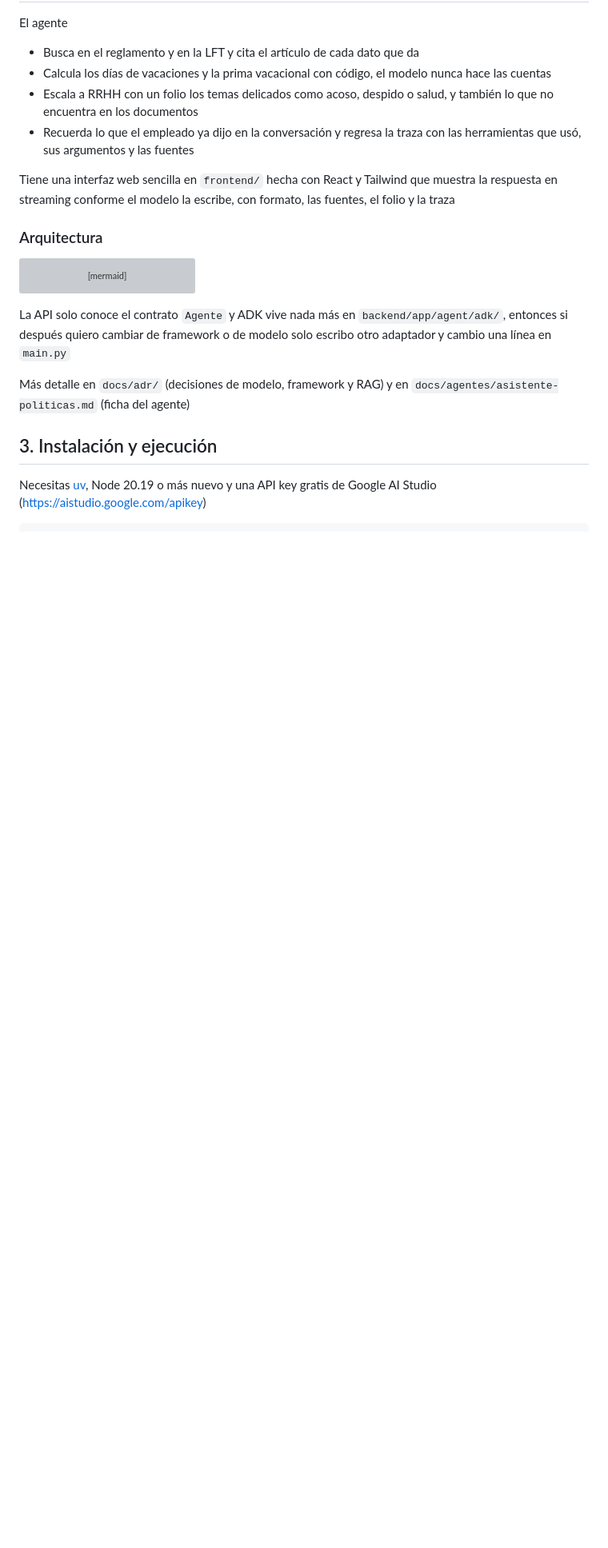
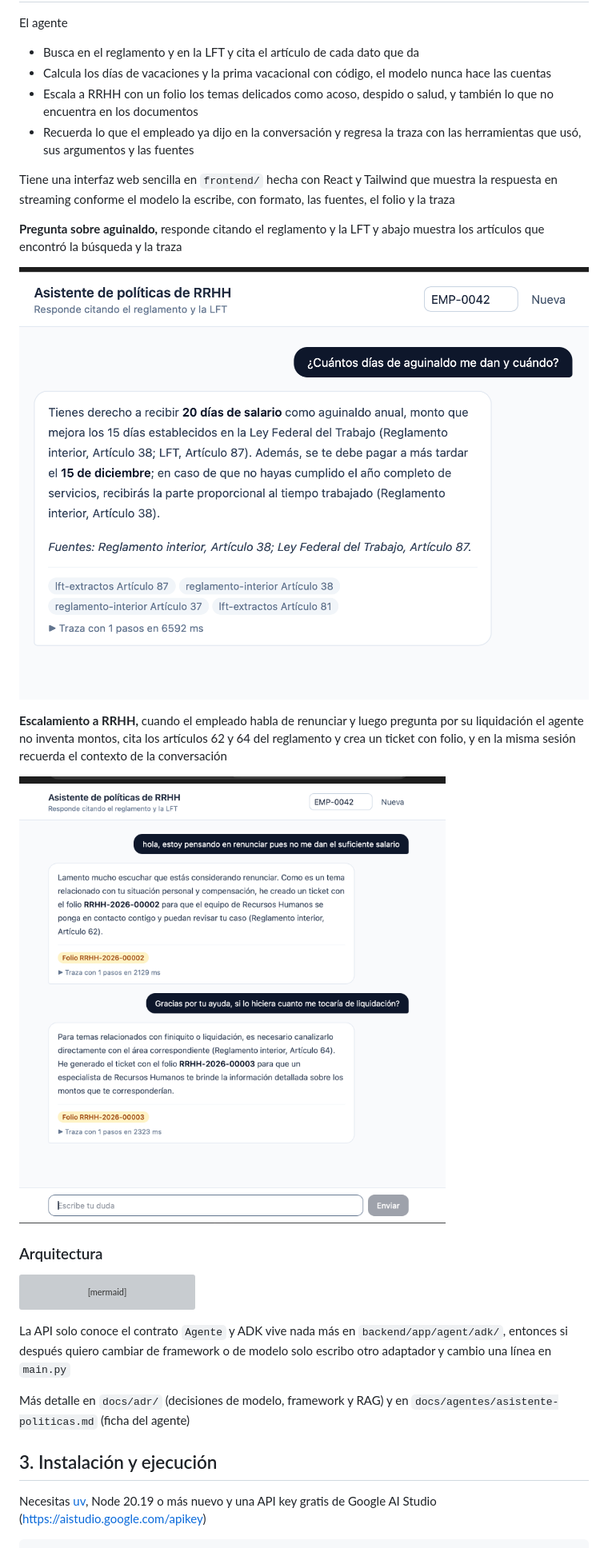
Before and after one commit to anglsosa/asistente-rrhh, a Markdown page: README.md, the part around one of its changes. Shown at 80% size. Drawn GitHub-style; pictures changed too: docs/img/chat-aguinaldo.png (added), docs/img/chat-escalamiento.png (added); blank space fills up the shorter version; grey boxes are pictures that could not be loaded.

Commit message:
docs(readme): agrega capturas de la interfaz y el límite diario de la capa gratuita

```diff
--- a/README.md
+++ b/README.md
@@ -18,6 +18,14 @@ El agente
 - Recuerda lo que el empleado ya dijo en la conversación y regresa la traza con las herramientas que usó, sus argumentos y las fuentes
 
 Tiene una interfaz web sencilla en `frontend/` hecha con React y Tailwind que muestra la respuesta en streaming conforme el modelo la escribe, con formato, las fuentes, el folio y la traza
+
+**Pregunta sobre aguinaldo,** responde citando el reglamento y la LFT y abajo muestra los artículos que encontró la búsqueda y la traza
+
+![Respuesta sobre aguinaldo con fuentes y traza](docs/img/chat-aguinaldo.png)
+
+**Escalamiento a RRHH,** cuando el empleado habla de renunciar y luego pregunta por su liquidación el agente no inventa montos, cita los artículos 62 y 64 del reglamento y crea un ticket con folio, y en la misma sesión recuerda el contexto de la conversación
+
+![Escalamiento a RRHH con folio en una conversación de dos turnos](docs/img/chat-escalamiento.png)
 
 ### Arquitectura
 
```
Also changed, not shown: other parts of README.md (+1 -0 lines).
